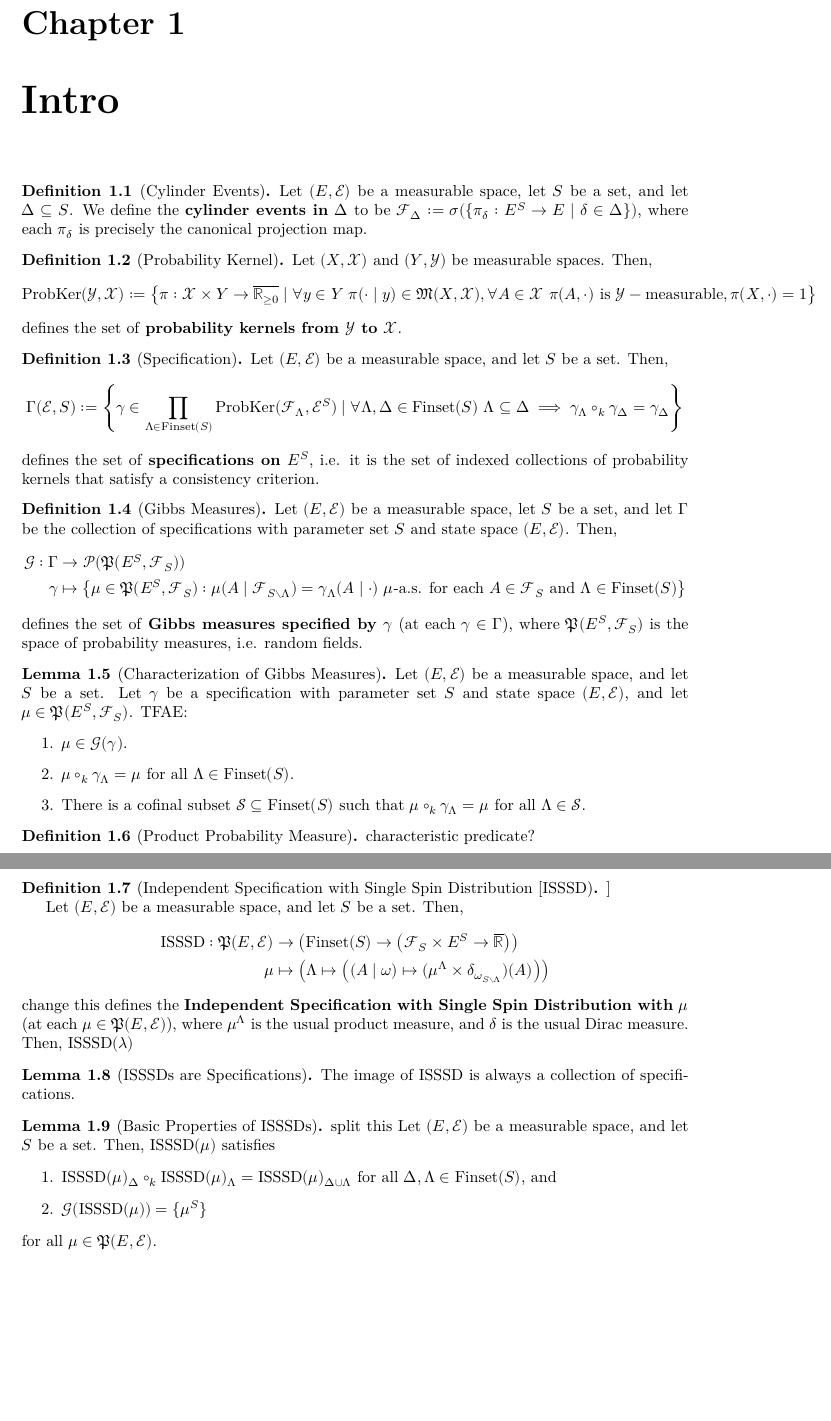
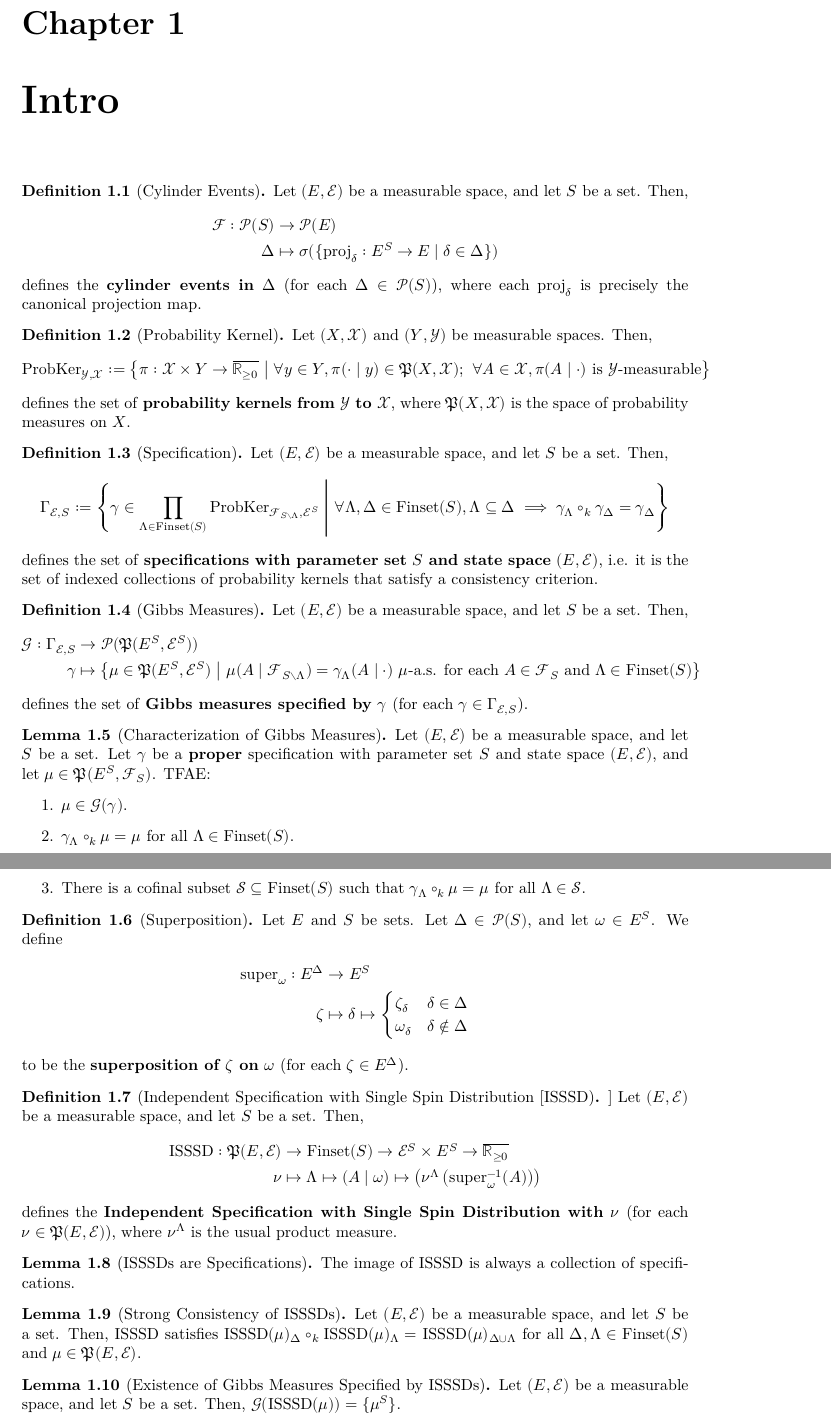
Before and after one commit to james18lpc/GibbsMeasure, a LaTeX document (blueprint/src/print.tex, which reads blueprint/src/content.tex): two parts of pages 2 and 3 of 3, joined at a grey line, cut so that both start at the same text, the shorter picture padded with empty space. Compiled offline with XeLaTeX.

Commit message:
updated blueprint

```diff
--- a/blueprint/src/content.tex
+++ b/blueprint/src/content.tex
@@ -12,7 +12,12 @@
     \label{def:cylinderEventsIn}
     \lean{ProbabilityTheory.cdf}
     \leanok
-    Let $(E,\mathcal{E})$ be a measurable space, let $S$ be a set, and let $\Delta\subseteq S$. We define the \textbf{cylinder events in }$\Delta$ to be $\mathcal{F}_\Delta:=\sigma(\{\pi_\delta:E^S\to E\mid \delta\in \Delta\})$, where each $\pi_\delta$ is precisely the canonical projection map.
+    Let $(E,\mathcal{E})$ be a measurable space, and let $S$ be a set. Then,
+    \begin{align*}
+        \mathcal{F}:\mathcal{P}(S)&\to\mathcal{P}(E)\\
+        \Delta&\mapsto \sigma(\{\text{proj}_\delta:E^S\to E\mid \delta\in \Delta\})
+    \end{align*}
+    defines the \textbf{cylinder events in }$\Delta$ (for each $\Delta\in\mathcal{P}(S)$), where each $\text{proj}_\delta$ is precisely the canonical projection map.
 \end{definition}
 
 \begin{definition}[Probability Kernel]
@@ -21,9 +26,9 @@
     \leanok
     Let $(X,\mathcal{X})$ and $(Y,\mathcal{Y})$ be measurable spaces. Then,
     \begin{equation*}
-        \text{ProbKer}(\mathcal{Y},\mathcal{X}):=\left\{\pi:\mathcal{X}\times Y\to\overline{\mathbb{R}_{\geq0}}\mid \forall y\in Y~\pi(\cdot\mid y)\in\mathfrak{M}(X,\mathcal{X}),\forall A\in\mathcal{X}~\pi(A,\cdot)\text{ is }\mathcal{Y}-\text{measurable},\pi(X,\cdot)=1\right\}
+        \text{ProbKer}_{\mathcal{Y},\mathcal{X}}:=\left\{\pi:\mathcal{X}\times Y\to\overline{\mathbb{R}_{\geq0}}~\middle\vert~ \forall y\in Y,\pi(\cdot\mid y)\in\mathfrak{P}(X,\mathcal{X});~\forall A\in\mathcal{X},\pi(A\mid\cdot)\text{ is }\mathcal{Y}\text{-measurable}\right\}
     \end{equation*}
-    defines the set of \textbf{probability kernels from $\mathcal{Y}$ to $\mathcal{X}$}.
+    defines the set of \textbf{probability kernels from $\mathcal{Y}$ to $\mathcal{X}$}, where $\mathfrak{P}(X,\mathcal{X})$ is the space of probability measures on $X$.
 \end{definition}
 
 \begin{definition}[Specification]
@@ -33,9 +38,9 @@
     \uses{def:cylinderEventsIn, def:probabilityKernel}
     Let $(E,\mathcal{E})$ be a measurable space, and let $S$ be a set. Then,
     \begin{equation*}
-        \Gamma(\mathcal{E},S):=\left\{\gamma\in\prod_{\Lambda\in\text{Finset}(S)}\text{ProbKer}(\mathcal{F}_\Lambda,\mathcal{E}^S)\mid \forall \Lambda,\Delta\in\text{Finset}(S)~\Lambda\subseteq\Delta\implies\gamma_\Lambda\circ_k\gamma_\Delta=\gamma_\Delta\right\}
+        \Gamma_{\mathcal{E},S}:=\left\{\gamma\in\prod_{\Lambda\in\text{Finset}(S)}\text{ProbKer}_{\mathcal{F}_{S\setminus\Lambda},\mathcal{E}^S}~\middle\vert~ \forall \Lambda,\Delta\in\text{Finset}(S),\Lambda\subseteq\Delta\implies\gamma_\Lambda\circ_k\gamma_\Delta=\gamma_\Delta\right\}
     \end{equation*}
-    defines the set of \textbf{specifications on $E^S$}, i.e. it is the set of indexed collections of probability kernels that satisfy a consistency criterion.
+    defines the set of \textbf{specifications with parameter set $S$ and state space $(E,\mathcal{E})$}, i.e. it is the set of indexed collections of probability kernels that satisfy a consistency criterion.
 \end{definition}
 
 \begin{definition}[Gibbs Measures]
@@ -43,70 +48,77 @@
     \lean{ProbabilityTheory.cdf}
 
     \uses{def:specification}
-    Let $(E,\mathcal{E})$ be a measurable space, let $S$ be a set, and let $\Gamma$ be the collection of specifications with parameter set $S$ and state space $(E,\mathcal{E})$. Then,
+    Let $(E,\mathcal{E})$ be a measurable space, and let $S$ be a set. Then,
     \begin{align*}
-        \mathcal{G}:\Gamma&\to\mathcal{P}(\mathfrak{P}(E^S,\mathcal{F}_S))\\
-        \gamma&\mapsto\left\{\mu\in\mathfrak{P}(E^S,\mathcal{F}_S):\mu(A\mid\mathcal{F}_{S\setminus\Lambda})=\gamma_\Lambda(A\mid\cdot)~\mu\text{-a.s. for each } A\in\mathcal{F}_S\text{ and }\Lambda\in\text{Finset}(S)\right\}
+        \mathcal{G}:\Gamma_{\mathcal{E},S}&\to\mathcal{P}(\mathfrak{P}(E^S,\mathcal{E}^S))\\
+        \gamma&\mapsto\left\{\mu\in\mathfrak{P}(E^S,\mathcal{E}^S)~\middle\vert~\mu(A\mid\mathcal{F}_{S\setminus\Lambda})=\gamma_\Lambda(A\mid\cdot)~\mu\text{-a.s. for each } A\in\mathcal{F}_S\text{ and }\Lambda\in\text{Finset}(S)\right\}
     \end{align*}
-    defines the set of \textbf{Gibbs measures specified by $\gamma$} (at each $\gamma\in\Gamma$), where $\mathfrak{P}(E^S,\mathcal{F}_S)$ is the space of probability measures, i.e. random fields.
-
-    %Let $\gamma$ be a specification. Then,
-    %\begin{equation*}
-    %    \mathcal{G}(\gamma):=\left\{\mu\in\mathfrak{P}(E^S,\mathcal{F}_S):\mu(A\mid\mathcal{F}_{S\setminus\Lambda})=\gamma_\Lambda(A\mid\cdot)~\mu\text{-a.s. for each } A\in\mathcal{F}_S\text{ and finite }\Lambda\subseteq S\right\}
-    %\end{equation*}
-    %is defined to be the set of \textbf{Gibbs measures specified by $\gamma$}, where $\mathfrak{P}(E^S,\mathcal{F}_S)$ is the space of probability measures.
+    defines the set of \textbf{Gibbs measures specified by $\gamma$} (for each $\gamma\in\Gamma_{\mathcal{E},S}$).
 \end{definition}
 
 \begin{lemma}[Characterization of Gibbs Measures]
-    \label{lem:charGibbsMeasures}
+    \label{lem:char_gibbsMeasures}
     \lean{ProbabilityTheory.cdf}
 
     \uses{def:gibbsMeasures}
-    \leanok
-    Let $(E,\mathcal{E})$ be a measurable space, and let $S$ be a set. Let $\gamma$ be a specification with parameter set $S$ and state space $(E,\mathcal{E})$, and let $\mu\in\mathfrak{P}(E^S,\mathcal{F}_S)$. TFAE:
+    Let $(E,\mathcal{E})$ be a measurable space, and let $S$ be a set. Let $\gamma$ be a \textbf{proper} specification with parameter set $S$ and state space $(E,\mathcal{E})$, and let $\mu\in\mathfrak{P}(E^S,\mathcal{F}_S)$. TFAE:
     \begin{enumerate}
         \item $\mu\in\mathcal{G}(\gamma)$.
-        \item $\mu\circ_k\gamma_\Lambda=\mu$ for all $\Lambda\in\text{Finset}(S)$.
-        \item There is a cofinal subset $\mathcal{S}\subseteq\text{Finset}(S)$ such that $\mu\circ_k\gamma_\Lambda=\mu$ for all $\Lambda\in\mathcal{S}$.
+        \item $\gamma_\Lambda\circ_k\mu=\mu$ for all $\Lambda\in\text{Finset}(S)$.
+        \item There is a cofinal subset $\mathcal{S}\subseteq\text{Finset}(S)$ such that $\gamma_\Lambda\circ_k\mu=\mu$ for all $\Lambda\in\mathcal{S}$.
     \end{enumerate}
 \end{lemma}
 
-\begin{definition}[Product Probability Measure]
-    \label{def:productProbabilityMeasure}
+%\begin{definition}[Product Probability Measure]
+%    \label{def:productProbabilityMeasure}
+%    \lean{ProbabilityTheory.cdf}
+%    characteristic predicate?
+%\end{definition}
+
+\begin{definition}[Superposition]
+    \label{def:superposition}
     \lean{ProbabilityTheory.cdf}
-
-    characteristic predicate?
+    \leanok
+    Let $E$ and $S$ be sets. Let $\Delta\in\mathcal{P}(S)$, and let $\omega\in E^S$. We define
+    \begin{align*}
+        \text{super}_\omega:E^\Delta&\to E^S\\
+        \zeta&\mapsto \delta\mapsto\begin{cases}
+            \zeta_\delta & \delta\in\Delta\\
+            \omega_\delta & \delta\notin\Delta
+        \end{cases}
+    \end{align*}
+    to be the \textbf{superposition of $\zeta$ on $\omega$} (for each $\zeta\in E^\Delta$).
 \end{definition}
 
 \begin{definition}[Independent Specification with Single Spin Distribution [ISSSD]]
     \label{def:ISSSD}
     \lean{ProbabilityTheory.cdf}
-
+    \uses{def:superposition}
     Let $(E,\mathcal{E})$ be a measurable space, and let $S$ be a set. Then,
     \begin{align*}
-        \text{ISSSD}:\mathfrak{P}(E,\mathcal{E})&\to\left(\text{Finset}(S)\to\left(\mathcal{F}_S\times E^S\to\overline{\mathbb{R}}\right)\right)\\
-        \mu&\mapsto\left(\Lambda\mapsto\left((A\mid\omega)\mapsto(\mu^\Lambda\times\delta_{\omega_{S\setminus\Lambda}})(A)\right)\right)
+        \text{ISSSD}:\mathfrak{P}(E,\mathcal{E})&\to\text{Finset}(S)\to\mathcal{E}^S\times E^S\to\overline{\mathbb{R}_{\geq0}}\\
+        \nu&\mapsto\Lambda\mapsto(A\mid\omega)\mapsto\left(\nu^\Lambda\left(\text{super}_\omega^{-1}(A)\right)\right)
     \end{align*}
-    change this
-    defines the \textbf{Independent Specification with Single Spin Distribution with $\mu$} (at each $\mu\in\mathfrak{P}(E,\mathcal{E})$), where $\mu^\Lambda$ is the usual product measure, and $\delta$ is the usual Dirac measure. Then, $\text{ISSSD}(\lambda)$
+    defines the \textbf{Independent Specification with Single Spin Distribution with $\nu$} (for each $\nu\in\mathfrak{P}(E,\mathcal{E})$), where $\nu^\Lambda$ is the usual product measure.
 \end{definition}
 
 \begin{lemma}[ISSSDs are Specifications]
-    \label{lem:ISSSDSpecification}
+    \label{lem:ISSSDs_are_specifications}
     \lean{ProbabilityTheory.cdf}
     \uses{def:ISSSD, def:specification}
     The image of $\text{ISSSD}$ is always a collection of specifications.
 \end{lemma}
 
-\begin{lemma}[Basic Properties of ISSSDs]
-    \label{lem:basicPropISSSD}
+\begin{lemma}[Strong Consistency of ISSSDs]
+    \label{lem:strong_consistency_of_ISSSDs}
     \lean{ProbabilityTheory.cdf}
-    \uses{lem:ISSSDSpecification}
-    split this
-    Let $(E,\mathcal{E})$ be a measurable space, and let $S$ be a set. Then, $\text{ISSSD}(\mu)$ satisfies
-    \begin{enumerate}
-        \item $\text{ISSSD}(\mu)_\Delta\circ_k\text{ISSSD}(\mu)_\Lambda=\text{ISSSD}(\mu)_{\Delta\cup\Lambda}$ for all $\Delta,\Lambda\in\text{Finset}(S)$, and
-        \item $\mathcal{G}(\text{ISSSD}(\mu))=\{\mu^S\}$
-    \end{enumerate}
-    for all $\mu\in\mathfrak{P}(E,\mathcal{E})$.
+    \uses{lem:ISSSDs_are_specifications}
+    Let $(E,\mathcal{E})$ be a measurable space, and let $S$ be a set. Then, $\text{ISSSD}$ satisfies $\text{ISSSD}(\mu)_\Delta\circ_k\text{ISSSD}(\mu)_\Lambda=\text{ISSSD}(\mu)_{\Delta\cup\Lambda}$ for all $\Delta,\Lambda\in\text{Finset}(S)$ and $\mu\in\mathfrak{P}(E,\mathcal{E})$.
 \end{lemma}
+
+\begin{lemma}[Existence of Gibbs Measures Specified by ISSSDs]
+    \label{lem:exist_uniq_ISSSD_gibbsMeasures}
+    \lean{ProbabilityTheory.cdf}
+    \uses{def:gibbsMeasures, lem:ISSSDs_are_specifications}
+    Let $(E,\mathcal{E})$ be a measurable space, and let $S$ be a set. Then, $\mathcal{G}(\text{ISSSD}(\mu))=\{\mu^S\}$.
+\end{lemma}
```
Also changed, not shown: 1 other file.
